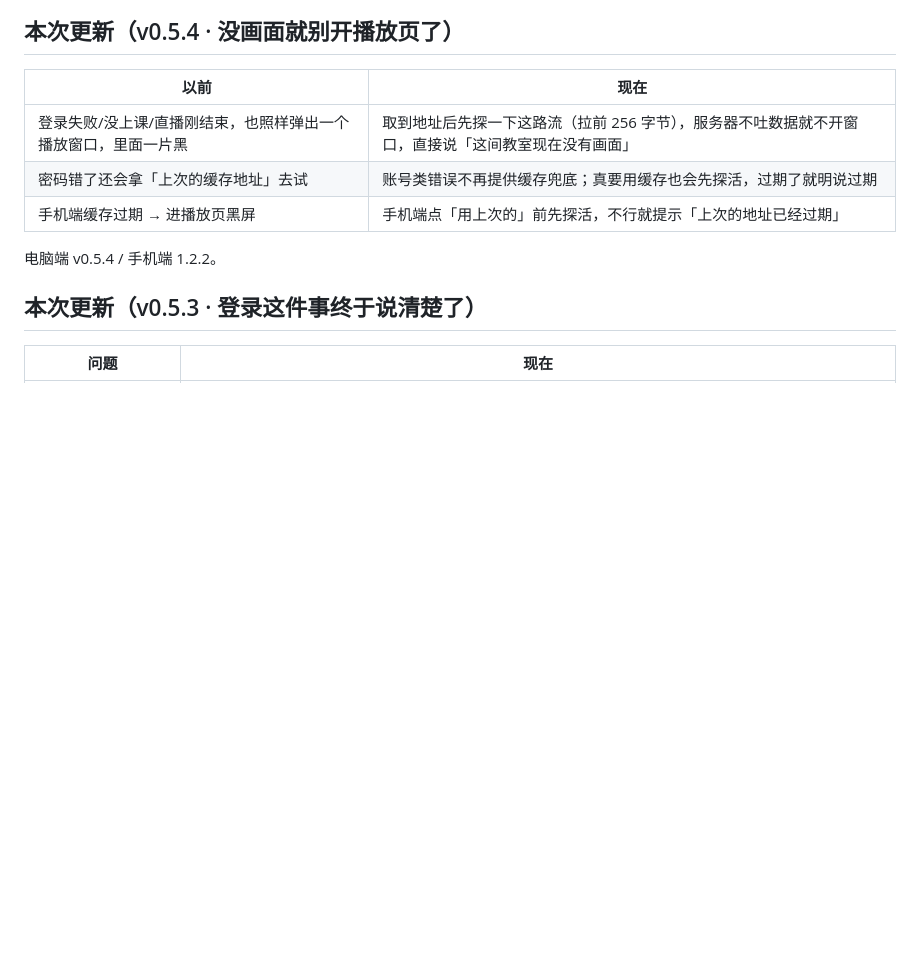
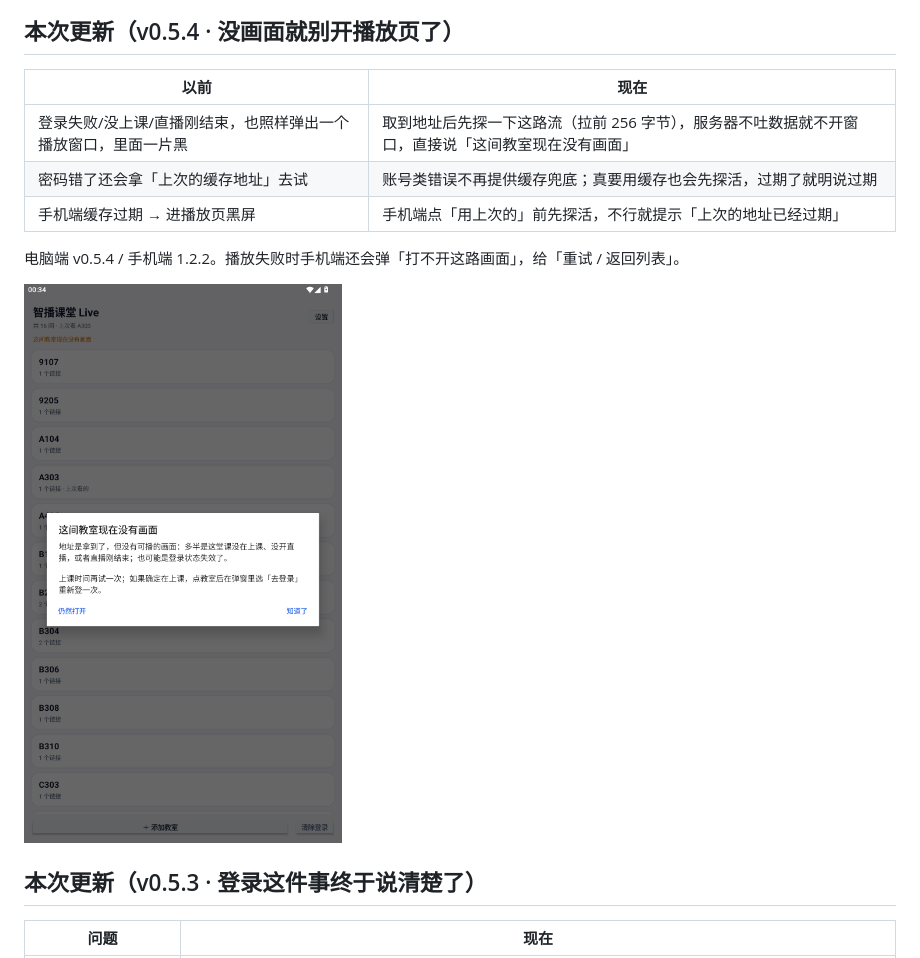
Before and after one commit to quiter1/zufe-live-restore, a Markdown page: README.md, the part around the change. Drawn GitHub-style; pictures changed too: screenshots/android-nopicture.png (added); blank space fills up the shorter version.

Commit message:
feat(android): 播放失败弹「打不开这路画面」对话框（重试/返回列表）+ 截图

```diff
--- a/README.md
+++ b/README.md
@@ -24,7 +24,9 @@
 | 密码错了还会拿「上次的缓存地址」去试 | 账号类错误不再提供缓存兜底；真要用缓存也会先探活，过期了就明说过期 |
 | 手机端缓存过期 → 进播放页黑屏 | 手机端点「用上次的」前先探活，不行就提示「上次的地址已经过期」 |
 
-电脑端 v0.5.4 / 手机端 1.2.2。
+电脑端 v0.5.4 / 手机端 1.2.2。播放失败时手机端还会弹「打不开这路画面」，给「重试 / 返回列表」。
+
+![手机端：没画面直接说清楚](screenshots/android-nopicture.png)
 
 ## 本次更新（v0.5.3 · 登录这件事终于说清楚了）
 
```
Also changed, not shown: 2 other files.
